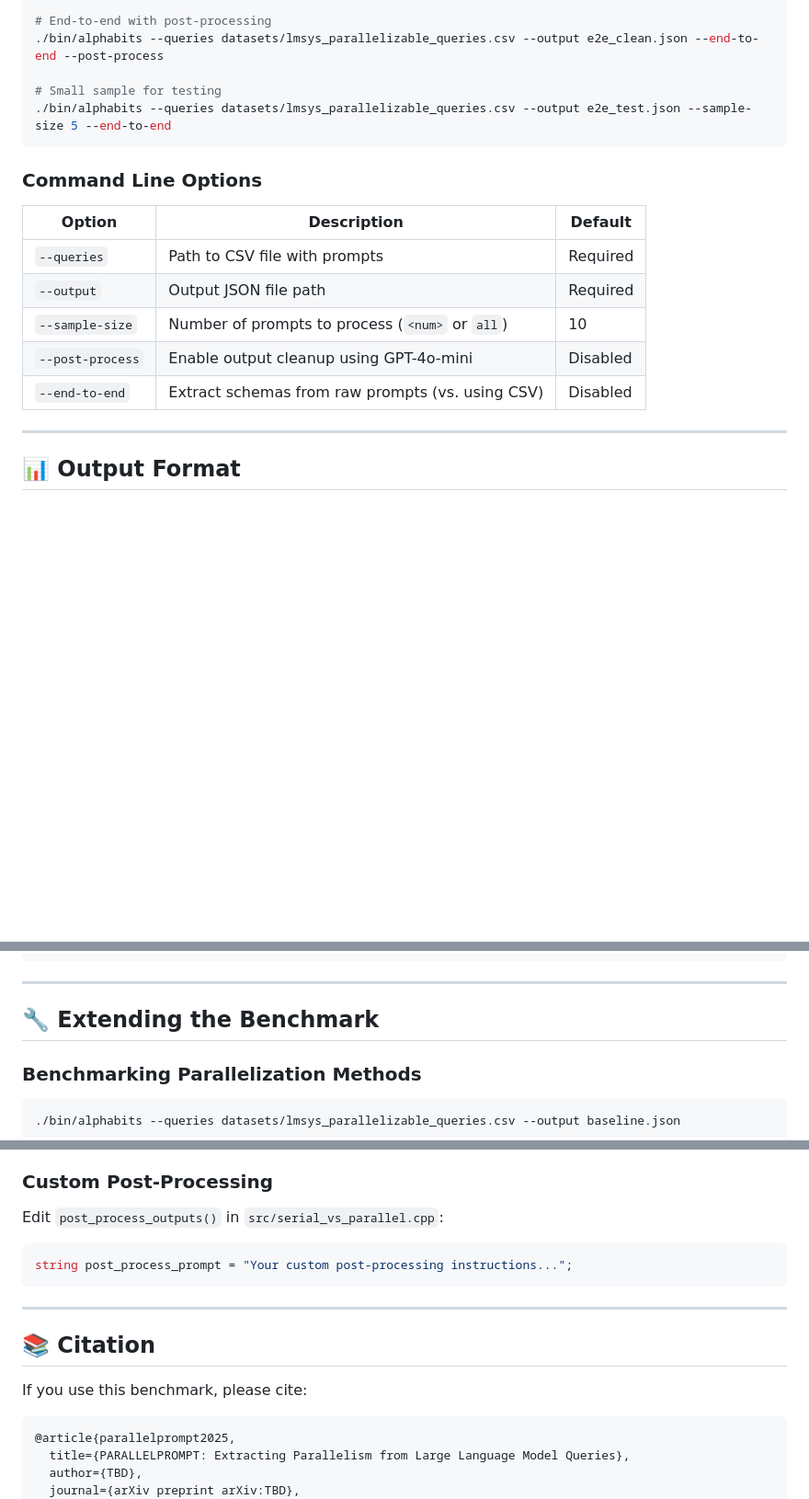
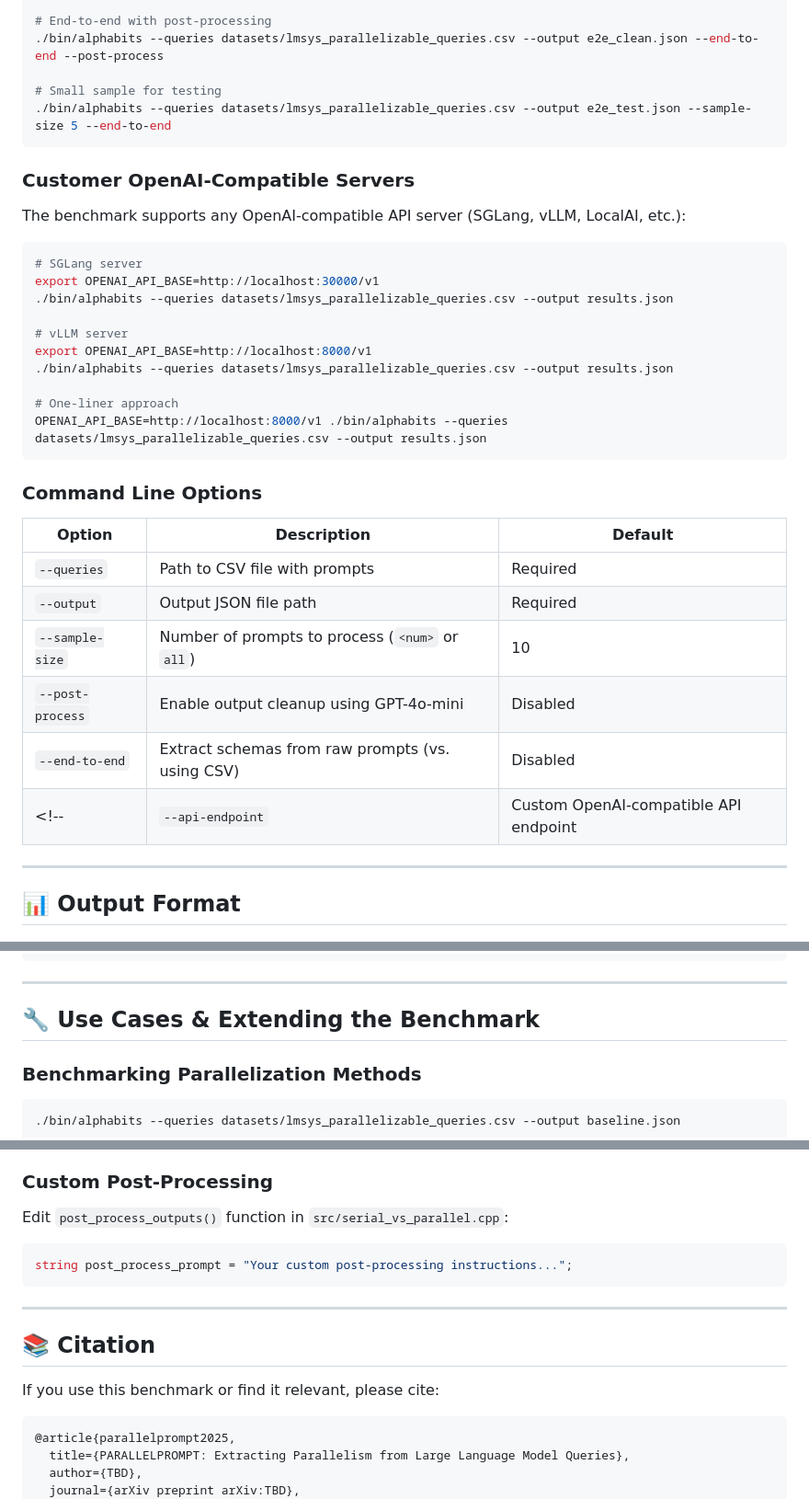
Before and after one commit to stevenkolawole/ParallelPrompt, a Markdown page: README.md, 3 parts joined by grey strips. Shown at 92% size. Drawn GitHub-style; blank space fills up the shorter version.

Commit message:
update README w custom server compatibility doc

````diff
--- a/README.md
+++ b/README.md
@@ -153,6 +153,23 @@ Extracts schemas from raw prompts using GPT-4o, then executes in parallel:
 ./bin/alphabits --queries datasets/lmsys_parallelizable_queries.csv --output e2e_test.json --sample-size 5 --end-to-end
 ```
 
+### Customer OpenAI-Compatible Servers
+
+The benchmark supports any OpenAI-compatible API server (SGLang, vLLM, LocalAI, etc.):
+
+```bash
+# SGLang server
+export OPENAI_API_BASE=http://localhost:30000/v1
+./bin/alphabits --queries datasets/lmsys_parallelizable_queries.csv --output results.json
+
+# vLLM server
+export OPENAI_API_BASE=http://localhost:8000/v1
+./bin/alphabits --queries datasets/lmsys_parallelizable_queries.csv --output results.json
+
+# One-liner approach
+OPENAI_API_BASE=http://localhost:8000/v1 ./bin/alphabits --queries datasets/lmsys_parallelizable_queries.csv --output results.json
+```
+
 ### Command Line Options
 
 | Option            | Description                                         | Default |
@@ -162,6 +179,7 @@ Extracts schemas from raw prompts using GPT-4o, then executes in parallel:
 | `--sample-size`   | Number of prompts to process (`<num>` or `all`)     | 10 |
 | `--post-process`  | Enable output cleanup using GPT-4o-mini             | Disabled |
 | `--end-to-end`    | Extract schemas from raw prompts (vs. using CSV)    | Disabled |
+<!-- | `--api-endpoint`  | Custom OpenAI-compatible API endpoint               | `https://api.openai.com/v1` | -->
 
 ---
 
@@ -201,7 +219,7 @@ Extracts schemas from raw prompts using GPT-4o, then executes in parallel:
 
 ---
 
-## 🔧 Extending the Benchmark
+## 🔧 Use Cases & Extending the Benchmark
 
 ### Benchmarking Parallelization Methods
 
@@ -229,7 +247,7 @@ call_gpt_schema_extraction(..., model="gpt-4o", ...)
 
 ### Custom Post-Processing
 
-Edit `post_process_outputs()` in `src/serial_vs_parallel.cpp`:
+Edit `post_process_outputs()` function in `src/serial_vs_parallel.cpp`:
 
 ```cpp
 string post_process_prompt = "Your custom post-processing instructions...";
@@ -239,7 +257,7 @@ string post_process_prompt = "Your custom post-processing instructions...";
 
 ## 📚 Citation
 
-If you use this benchmark, please cite:
+If you use this benchmark or find it relevant, please cite:
 
 ```bibtex
 @article{parallelprompt2025,
````
